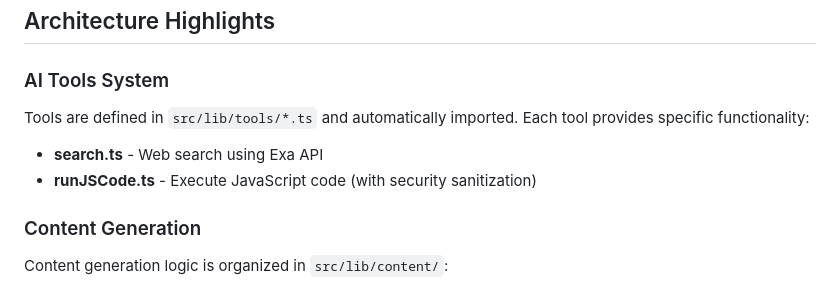
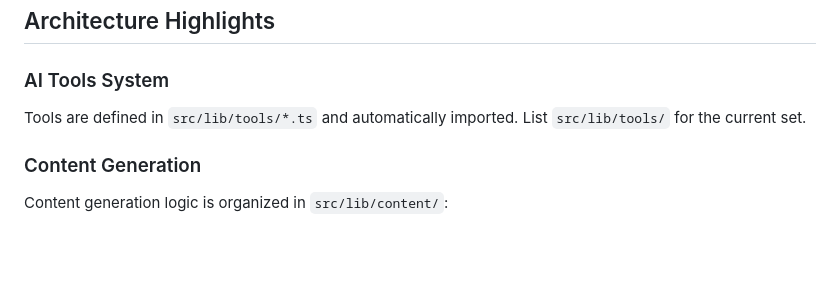
Before and after one commit to Study-Wise/studify, a Markdown page: README.md, the part around the change. Drawn GitHub-style; blank space fills up the shorter version.

```diff
--- a/README.md
+++ b/README.md
@@ -147,10 +147,7 @@ Studify supports multiple educational categories, each with specialized modes:
 
 ### AI Tools System
 
-Tools are defined in `src/lib/tools/*.ts` and automatically imported. Each tool provides specific functionality:
-
-- **search.ts** - Web search using Exa API
-- **runJSCode.ts** - Execute JavaScript code (with security sanitization)
+Tools are defined in `src/lib/tools/*.ts` and automatically imported. List `src/lib/tools/` for the current set.
 
 ### Content Generation
 
```
Also changed, not shown: CLAUDE.md (+2 -5 lines).
